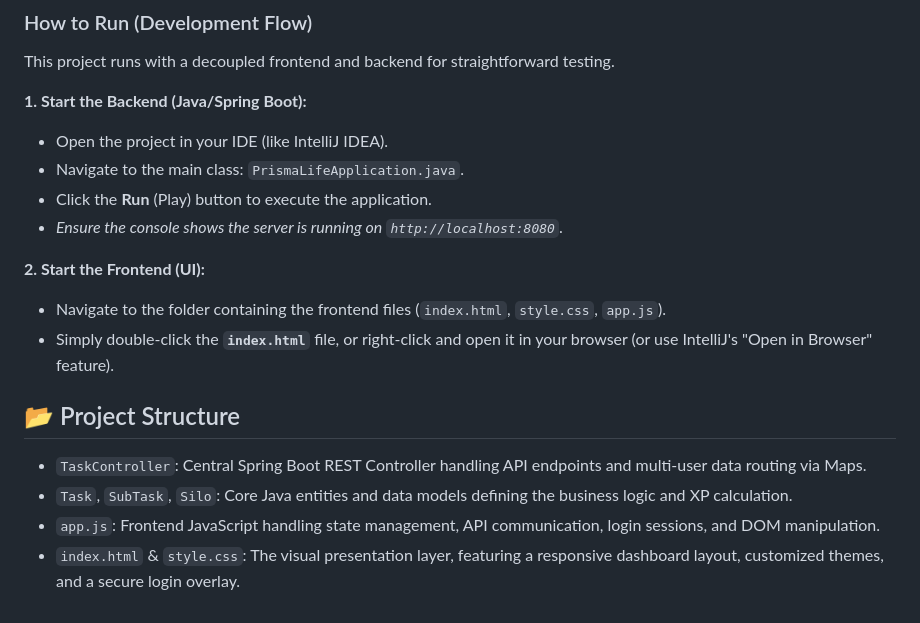
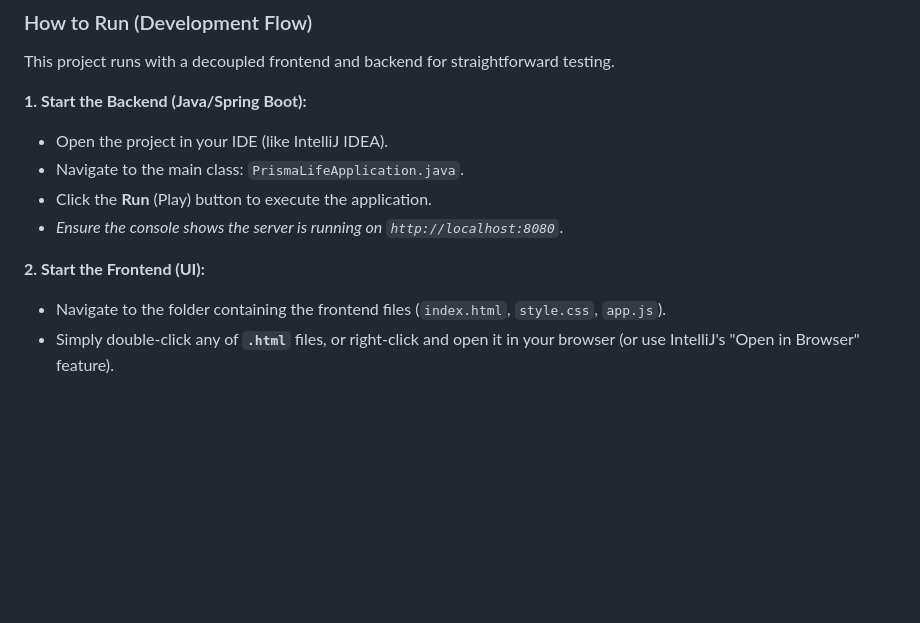
Before and after one commit to arthurdfrt/PrismaLife, a Markdown page: README.md, the part around one of its changes. Drawn GitHub-style; blank space fills up the shorter version.

```diff
--- a/README.md
+++ b/README.md
@@ -34,14 +51,8 @@ This project runs with a decoupled frontend and backend for straightforward test
 - Open the project in your IDE (like IntelliJ IDEA).
 - Navigate to the main class: `PrismaLifeApplication.java`.
 - Click the **Run** (Play) button to execute the application.
-- *Ensure the console shows the server is running on `http://localhost:8080`.*
+- *Ensure the console shows the server is running on `http://localhost:8080`*.
 
 **2. Start the Frontend (UI):**
 - Navigate to the folder containing the frontend files (`index.html`, `style.css`, `app.js`).
-- Simply double-click the **`index.html`** file, or right-click and open it in your browser (or use IntelliJ's "Open in Browser" feature).
-
-## 📂 Project Structure
-- `TaskController`: Central Spring Boot REST Controller handling API endpoints and multi-user data routing via Maps.
-- `Task`, `SubTask`, `Silo`: Core Java entities and data models defining the business logic and XP calculation.
-- `app.js`: Frontend JavaScript handling state management, API communication, login sessions, and DOM manipulation.
-- `index.html` & `style.css`: The visual presentation layer, featuring a responsive dashboard layout, customized themes, and a secure login overlay.
+- Simply double-click any of **`.html`** files, or right-click and open it in your browser (or use IntelliJ's "Open in Browser" feature).
```
Also changed, not shown: other parts of README.md (+29 -12 lines).
